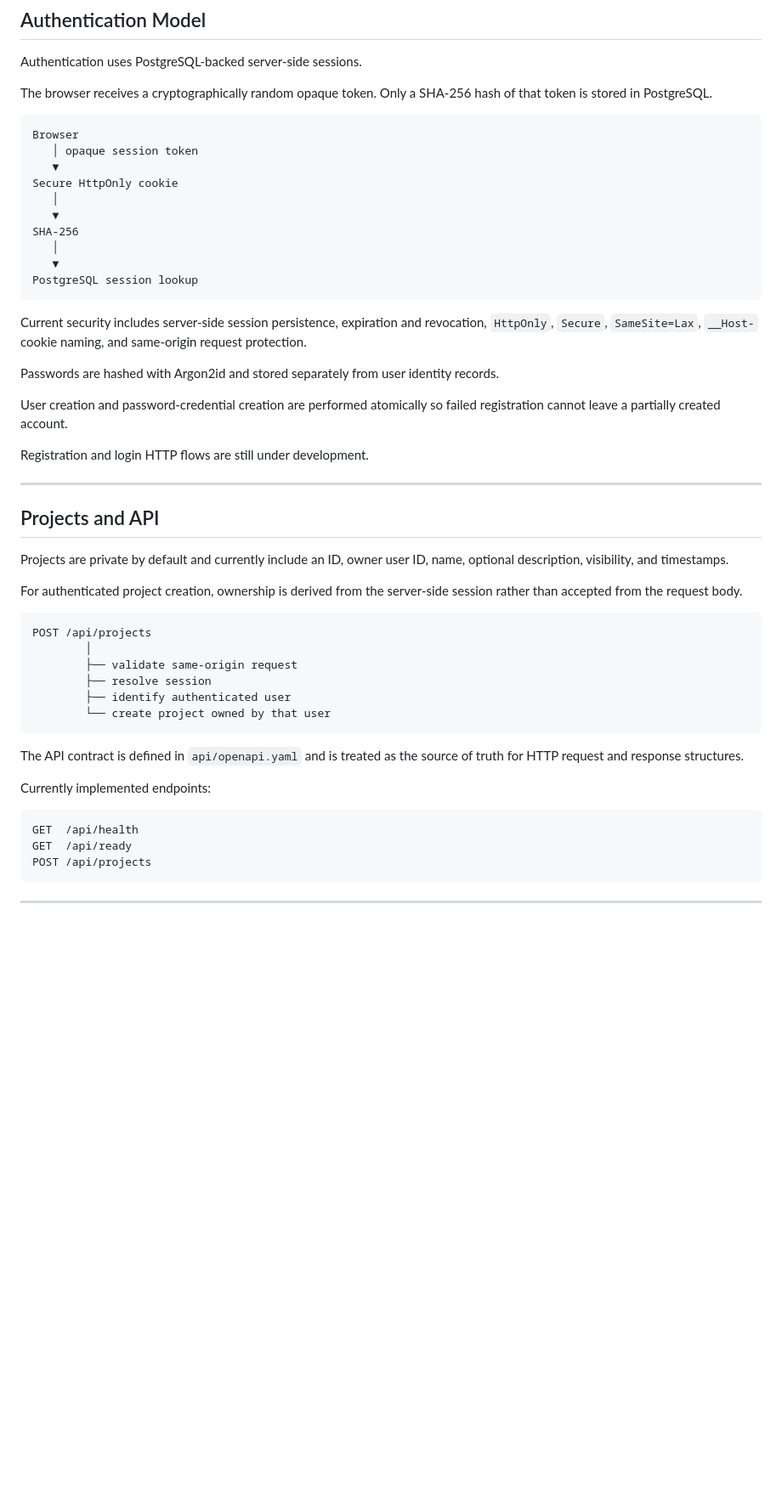
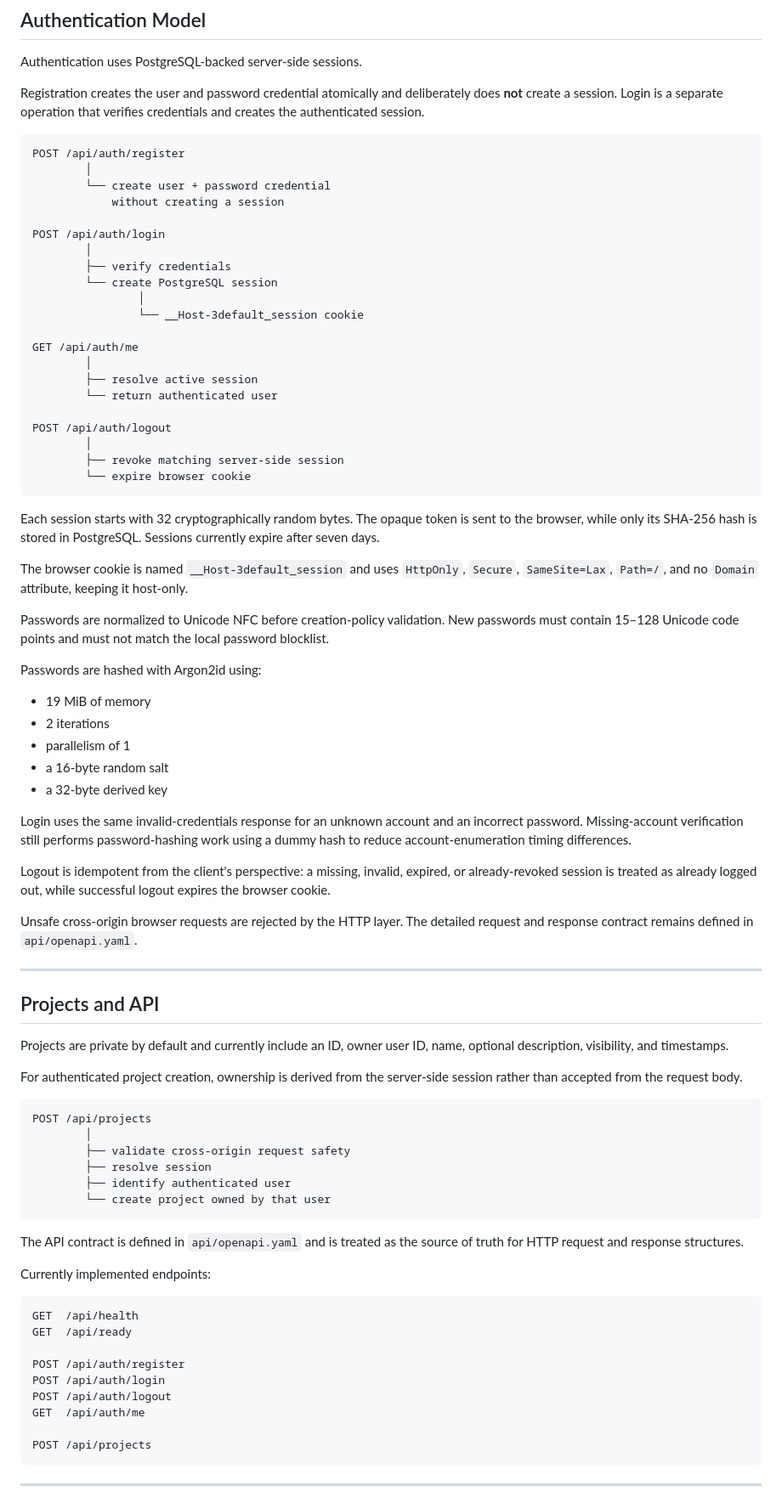
Before and after one commit to AngelAvilesSil/3Default, a Markdown page: README.md, the part around one of its changes. Shown at 85% size. Rendered like a GitHub page; blank space fills up the shorter version.

````diff
--- a/README.md
+++ b/README.md
@@ -173,28 +175,51 @@ Generated OpenAPI and sqlc Go files are committed as part of the reproducible pr
 
 Authentication uses PostgreSQL-backed server-side sessions.
 
-The browser receives a cryptographically random opaque token. Only a SHA-256 hash of that token is stored in PostgreSQL.
+Registration creates the user and password credential atomically and deliberately does **not** create a session. Login is a separate operation that verifies credentials and creates the authenticated session.
 
 ```text
-Browser
-   │ opaque session token
-   ▼
-Secure HttpOnly cookie
-   │
-   ▼
-SHA-256
-   │
-   ▼
-PostgreSQL session lookup
+POST /api/auth/register
+        │
+        └── create user + password credential
+            without creating a session
+
+POST /api/auth/login
+        │
+        ├── verify credentials
+        └── create PostgreSQL session
+                │
+                └── __Host-3default_session cookie
+
+GET /api/auth/me
+        │
+        ├── resolve active session
+        └── return authenticated user
+
+POST /api/auth/logout
+        │
+        ├── revoke matching server-side session
+        └── expire browser cookie
 ```
 
-Current security includes server-side session persistence, expiration and revocation, `HttpOnly`, `Secure`, `SameSite=Lax`, `__Host-` cookie naming, and same-origin request protection.
+Each session starts with 32 cryptographically random bytes. The opaque token is sent to the browser, while only its SHA-256 hash is stored in PostgreSQL. Sessions currently expire after seven days.
 
-Passwords are hashed with Argon2id and stored separately from user identity records.
+The browser cookie is named `__Host-3default_session` and uses `HttpOnly`, `Secure`, `SameSite=Lax`, `Path=/`, and no `Domain` attribute, keeping it host-only.
 
-User creation and password-credential creation are performed atomically so failed registration cannot leave a partially created account.
+Passwords are normalized to Unicode NFC before creation-policy validation. New passwords must contain 15–128 Unicode code points and must not match the local password blocklist.
 
-Registration and login HTTP flows are still under development.
+Passwords are hashed with Argon2id using:
+
+* 19 MiB of memory
+* 2 iterations
+* parallelism of 1
+* a 16-byte random salt
+* a 32-byte derived key
+
+Login uses the same invalid-credentials response for an unknown account and an incorrect password. Missing-account verification still performs password-hashing work using a dummy hash to reduce account-enumeration timing differences.
+
+Logout is idempotent from the client's perspective: a missing, invalid, expired, or already-revoked session is treated as already logged out, while successful logout expires the browser cookie.
+
+Unsafe cross-origin browser requests are rejected by the HTTP layer. The detailed request and response contract remains defined in `api/openapi.yaml`.
 
 ---
 
@@ -207,7 +232,7 @@ For authenticated project creation, ownership is derived from the server-side se
 ```text
 POST /api/projects
         │
-        ├── validate same-origin request
+        ├── validate cross-origin request safety
         ├── resolve session
         ├── identify authenticated user
         └── create project owned by that user
@@ -220,6 +245,12 @@ Currently implemented endpoints:
 ```text
 GET  /api/health
 GET  /api/ready
+
+POST /api/auth/register
+POST /api/auth/login
+POST /api/auth/logout
+GET  /api/auth/me
+
 POST /api/projects
 ```
 
````
Also changed, not shown: other parts of README.md (+16 -11 lines).
